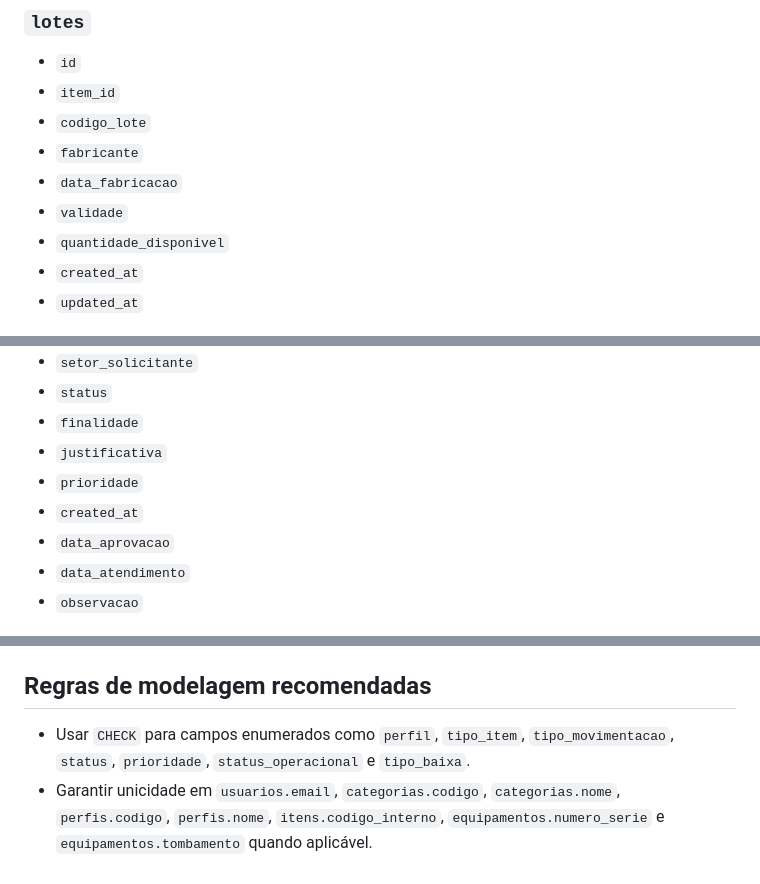
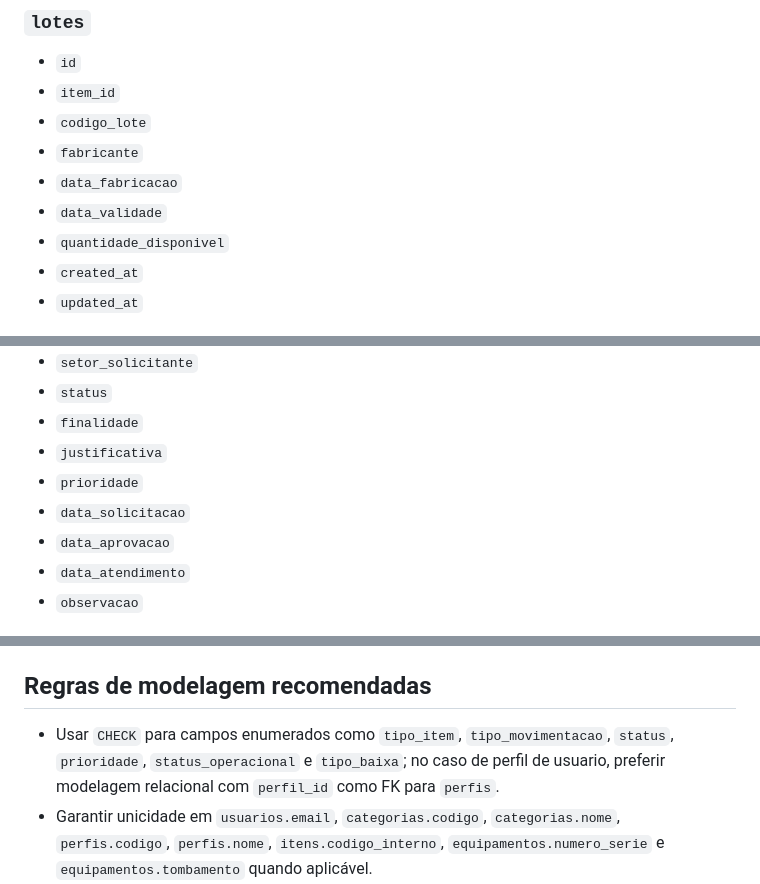
Before and after one commit to gustavoingles/lab-management, a Markdown page: docs/modelagem-postgresql.md, 3 parts joined by grey strips. Rendered like a GitHub page.

Commit message:
docs(modelagem): corrige nomes e regras

```diff
--- a/docs/modelagem-postgresql.md
+++ b/docs/modelagem-postgresql.md
@@ -109,7 +109,7 @@ O foco é refletir os requisitos já narrados no documento do projeto: cadastro,
 - `codigo_lote`
 - `fabricante`
 - `data_fabricacao`
-- `validade`
+- `data_validade`
 - `quantidade_disponivel`
 - `created_at`
 - `updated_at`
@@ -137,7 +137,7 @@ O foco é refletir os requisitos já narrados no documento do projeto: cadastro,
 - `finalidade`
 - `justificativa`
 - `prioridade`
-- `created_at`
+- `data_solicitacao`
 - `data_aprovacao`
 - `data_atendimento`
 - `observacao`
@@ -241,7 +241,7 @@ O foco é refletir os requisitos já narrados no documento do projeto: cadastro,
 
 ## Regras de modelagem recomendadas
 
-- Usar `CHECK` para campos enumerados como `perfil`, `tipo_item`, `tipo_movimentacao`, `status`, `prioridade`, `status_operacional` e `tipo_baixa`.
+- Usar `CHECK` para campos enumerados como `tipo_item`, `tipo_movimentacao`, `status`, `prioridade`, `status_operacional` e `tipo_baixa`; no caso de perfil de usuario, preferir modelagem relacional com `perfil_id` como FK para `perfis`.
 - Garantir unicidade em `usuarios.email`, `categorias.codigo`, `categorias.nome`, `perfis.codigo`, `perfis.nome`, `itens.codigo_interno`, `equipamentos.numero_serie` e `equipamentos.tombamento` quando aplicável.
 - Usar `NUMERIC(14,3)` para quantidades de materiais e `BIGINT` para identificadores.
 - Preferir `TIMESTAMPTZ` para datas de criação e eventos.
```
